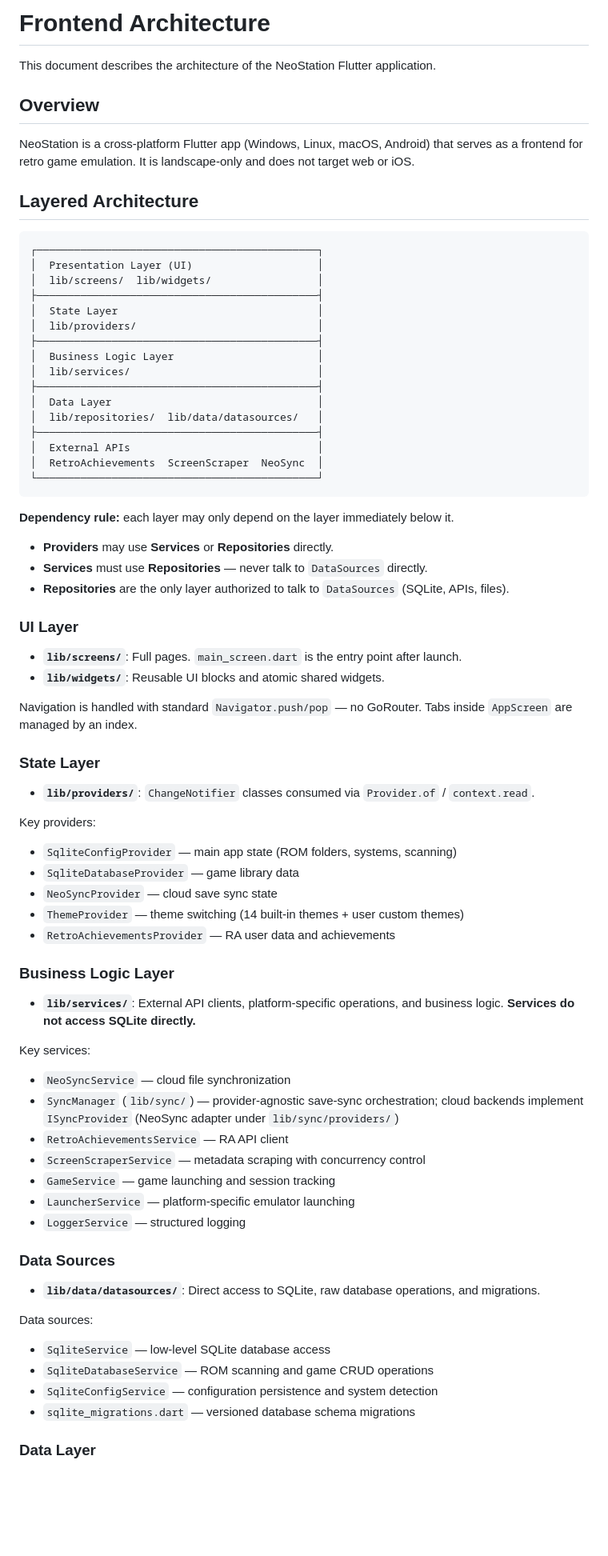
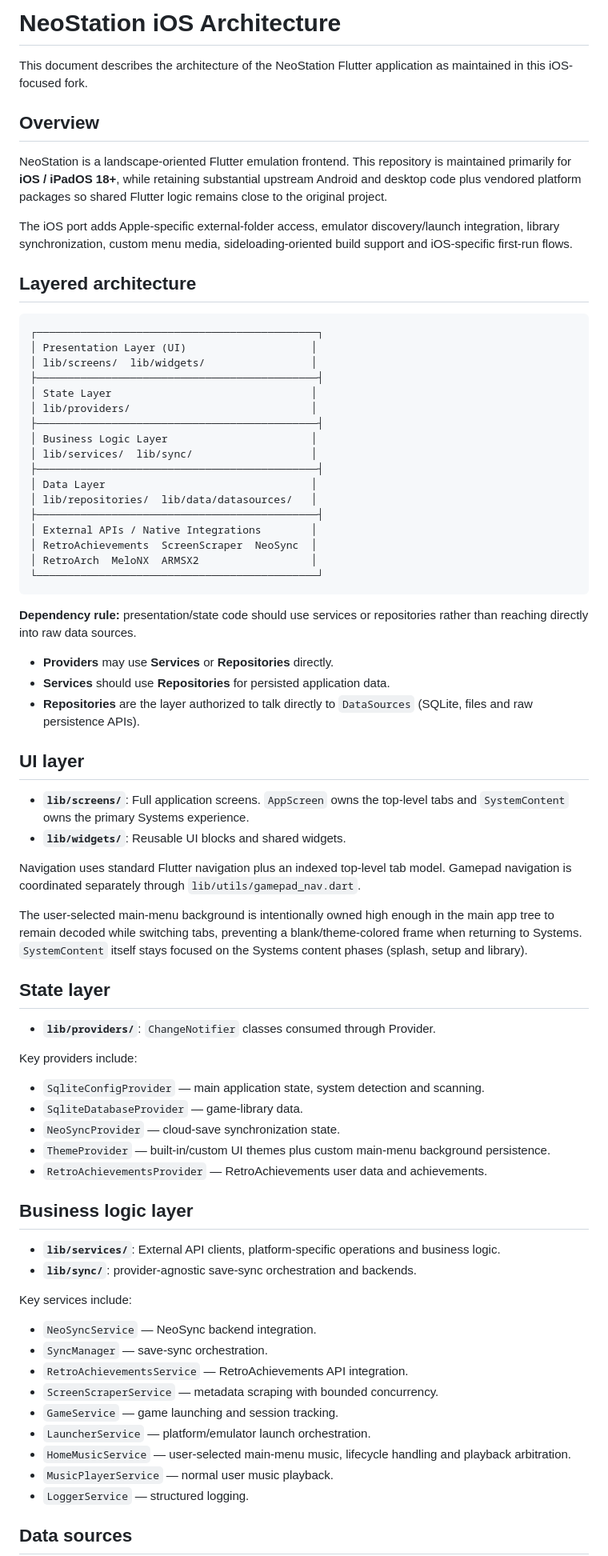
Before and after one commit to AloneAgainstWorld/-neostation-ios, a Markdown page: ARCHITECTURE.md, the part around one of its changes. Shown at 80% size. Drawn GitHub-style; blank space fills up the shorter version.

````diff
--- a/ARCHITECTURE.md
+++ b/ARCHITECTURE.md
@@ -1,78 +1,78 @@
-# Frontend Architecture
+# NeoStation iOS Architecture
 
-This document describes the architecture of the NeoStation Flutter application.
+This document describes the architecture of the NeoStation Flutter application as maintained in this iOS-focused fork.
 
 ## Overview
 
-NeoStation is a cross-platform Flutter app (Windows, Linux, macOS, Android) that serves as a frontend for retro game emulation. It is landscape-only and does not target web or iOS.
+NeoStation is a landscape-oriented Flutter emulation frontend. This repository is maintained primarily for **iOS / iPadOS 18+**, while retaining substantial upstream Android and desktop code plus vendored platform packages so shared Flutter logic remains close to the original project.
 
-## Layered Architecture
+The iOS port adds Apple-specific external-folder access, emulator discovery/launch integration, library synchronization, custom menu media, sideloading-oriented build support and iOS-specific first-run flows.
 
-```
+## Layered architecture
+
+```text
 ┌─────────────────────────────────────────────┐
-│  Presentation Layer (UI)                    │
-│  lib/screens/  lib/widgets/                 │
+│ Presentation Layer (UI)                    │
+│ lib/screens/  lib/widgets/                 │
 ├─────────────────────────────────────────────┤
-│  State Layer                                │
-│  lib/providers/                             │
+│ State Layer                                │
+│ lib/providers/                             │
 ├─────────────────────────────────────────────┤
-│  Business Logic Layer                       │
-│  lib/services/                              │
+│ Business Logic Layer                       │
+│ lib/services/  lib/sync/                   │
 ├─────────────────────────────────────────────┤
-│  Data Layer                                 │
-│  lib/repositories/  lib/data/datasources/   │
+│ Data Layer                                 │
+│ lib/repositories/  lib/data/datasources/   │
 ├─────────────────────────────────────────────┤
-│  External APIs                              │
-│  RetroAchievements  ScreenScraper  NeoSync  │
+│ External APIs / Native Integrations        │
+│ RetroAchievements  ScreenScraper  NeoSync  │
+│ RetroArch  MeloNX  ARMSX2                  │
 └─────────────────────────────────────────────┘
 ```
 
-**Dependency rule:** each layer may only depend on the layer immediately below it.
+**Dependency rule:** presentation/state code should use services or repositories rather than reaching directly into raw data sources.
 
 - **Providers** may use **Services** or **Repositories** directly.
-- **Services** must use **Repositories** — never talk to `DataSources` directly.
-- **Repositories** are the only layer authorized to talk to `DataSources` (SQLite, APIs, files).
+- **Services** should use **Repositories** for persisted application data.
+- **Repositories** are the layer authorized to talk directly to `DataSources` (SQLite, files and raw persistence APIs).
 
-### UI Layer
+## UI layer
 
-- **`lib/screens/`**: Full pages. `main_screen.dart` is the entry point after launch.
-- **`lib/widgets/`**: Reusable UI blocks and atomic shared widgets.
+- **`lib/screens/`**: Full application screens. `AppScreen` owns the top-level tabs and `SystemContent` owns the primary Systems experience.
+- **`lib/widgets/`**: Reusable UI blocks and shared widgets.
 
-Navigation is handled with standard `Navigator.push/pop` — no GoRouter. Tabs inside `AppScreen` are managed by an index.
+Navigation uses standard Flutter navigation plus an indexed top-level tab model. Gamepad navigation is coordinated separately through `lib/utils/gamepad_nav.dart`.
 
-### State Layer
+The user-selected main-menu background is intentionally owned high enough in the main app tree to remain decoded while switching tabs, preventing a blank/theme-colored frame when returning to Systems. `SystemContent` itself stays focused on the Systems content phases (splash, setup and library).
 
-- **`lib/providers/`**: `ChangeNotifier` classes consumed via `Provider.of` / `context.read`.
+## State layer
 
-Key providers:
-- `SqliteConfigProvider` — main app state (ROM folders, systems, scanning)
-- `SqliteDatabaseProvider` — game library data
-- `NeoSyncProvider` — cloud save sync state
-- `ThemeProvider` — theme switching (14 built-in themes + user custom themes)
-- `RetroAchievementsProvider` — RA user data and achievements
+- **`lib/providers/`**: `ChangeNotifier` classes consumed through Provider.
 
-### Business Logic Layer
+Key providers include:
 
-- **`lib/services/`**: External API clients, platform-specific operations, and business logic. **Services do not access SQLite directly.**
+- `SqliteConfigProvider` — main application state, system detection and scanning.
+- `SqliteDatabaseProvider` — game-library data.
+- `NeoSyncProvider` — cloud-save synchronization state.
+- `ThemeProvider` — built-in/custom UI themes plus custom main-menu background persistence.
+- `RetroAchievementsProvider` — RetroAchievements user data and achievements.
 
-Key services:
-- `NeoSyncService` — cloud file synchronization
-- `SyncManager` (`lib/sync/`) — provider-agnostic save-sync orchestration; cloud backends implement `ISyncProvider` (NeoSync adapter under `lib/sync/providers/`)
-- `RetroAchievementsService` — RA API client
-- `ScreenScraperService` — metadata scraping with concurrency control
-- `GameService` — game launching and session tracking
-- `LauncherService` — platform-specific emulator launching
-- `LoggerService` — structured logging
+## Business logic layer
 
-### Data Sources
+- **`lib/services/`**: External API clients, platform-specific operations and business logic.
+- **`lib/sync/`**: provider-agnostic save-sync orchestration and backends.
 
-- **`lib/data/datasources/`**: Direct access to SQLite, raw database operations, and migrations.
+Key services include:
 
-Data sources:
-- `SqliteService` — low-level SQLite database access
-- `SqliteDatabaseService` — ROM scanning and game CRUD operations
-- `SqliteConfigService` — configuration persistence and system detection
-- `sqlite_migrations.dart` — versioned database schema migrations
+- `NeoSyncService` — NeoSync backend integration.
+- `SyncManager` — save-sync orchestration.
+- `RetroAchievementsService` — RetroAchievements API integration.
+- `ScreenScraperService` — metadata scraping with bounded concurrency.
+- `GameService` — game launching and session tracking.
+- `LauncherService` — platform/emulator launch orchestration.
+- `HomeMusicService` — user-selected main-menu music, lifecycle handling and playback arbitration.
+- `MusicPlayerService` — normal user music playback.
+- `LoggerService` — structured logging.
 
-### Data Layer
+## Data sources
 
````
Also changed, not shown: other parts of ARCHITECTURE.md (+76 -37 lines).
